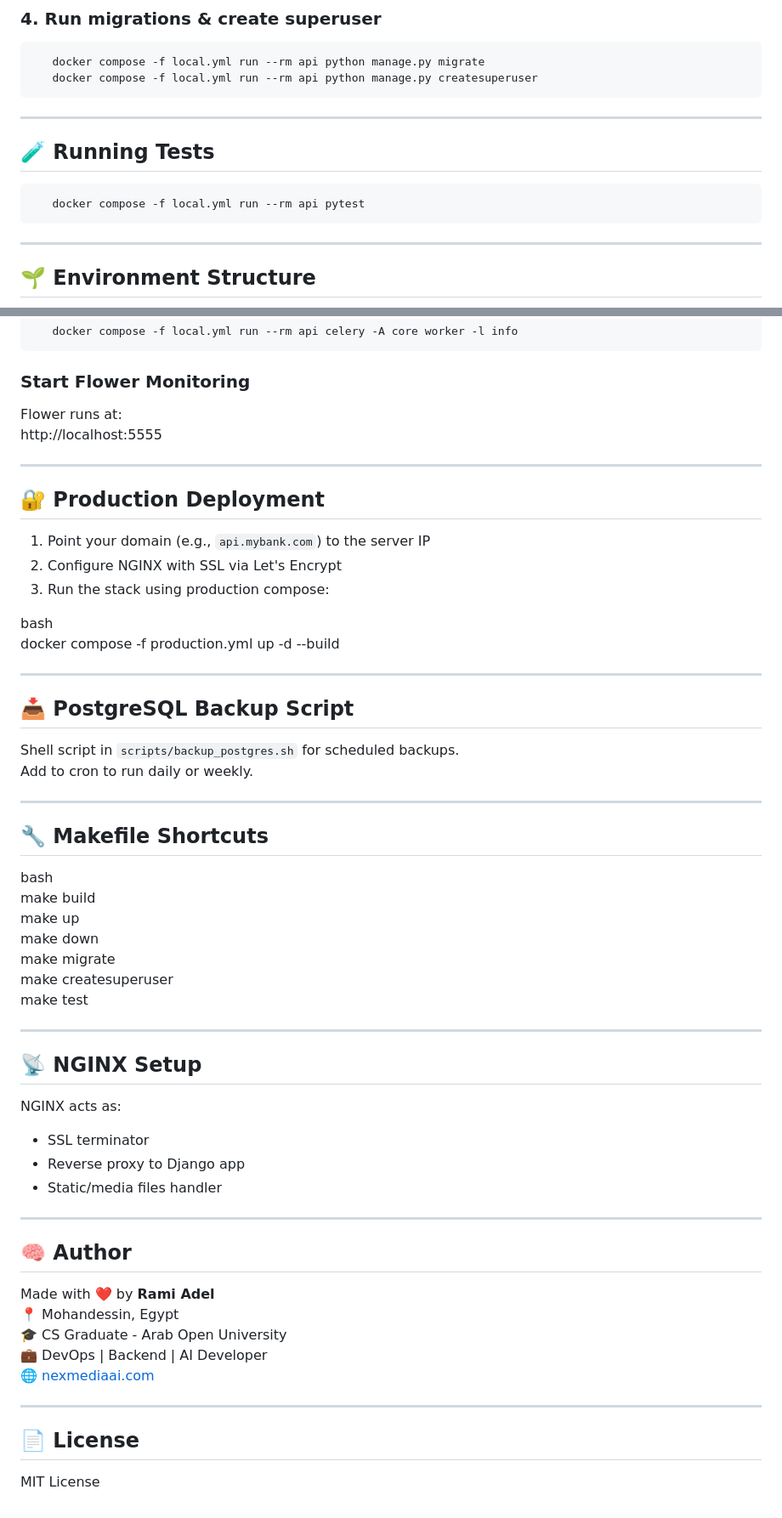
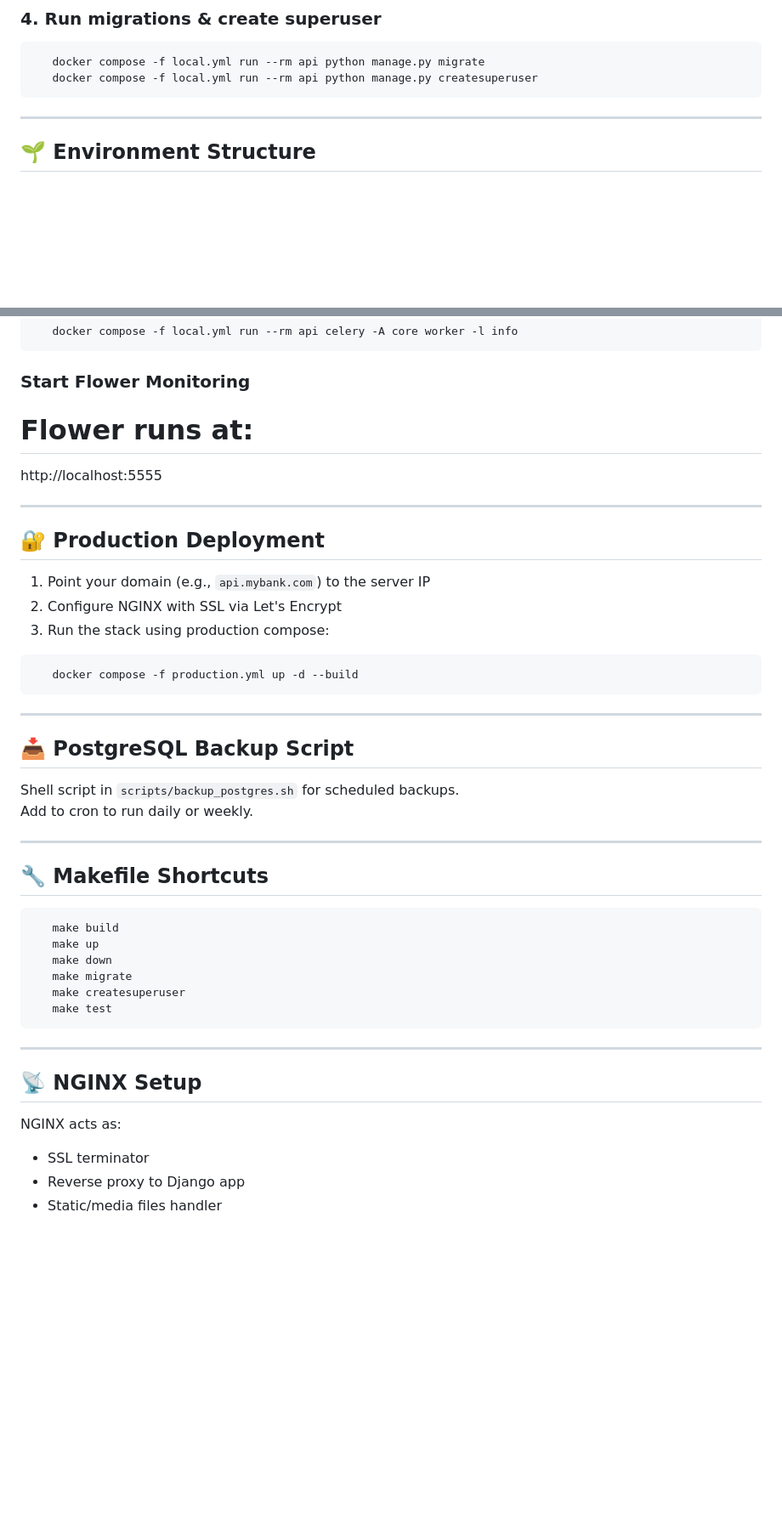
Before and after one commit to RamiAdell/secure-fintech-banking-api, a Markdown page: README.md, 2 parts joined by grey strips. Shown at 85% size. GitHub-like rendering; blank space fills up the shorter version.

````diff
--- a/README.md
+++ b/README.md
@@ -67,13 +67,7 @@ Edit `.env` and fill in your secrets, DB config, email backend, etc.
    docker compose -f local.yml run --rm api python manage.py migrate
    docker compose -f local.yml run --rm api python manage.py createsuperuser
 ```
----
 
-## 🧪 Running Tests
-
-```bash
-   docker compose -f local.yml run --rm api pytest
-```
 ---
 
 ## 🌱 Environment Structure
@@ -130,7 +124,7 @@ banking-fintech-api/
 ```
 ### Start Flower Monitoring
 
-Flower runs at:
+# Flower runs at:
 http://localhost:5555
 
 ---
@@ -141,9 +135,9 @@ http://localhost:5555
 2. Configure NGINX with SSL via Let's Encrypt
 3. Run the stack using production compose:
 
-bash
+```bash
    docker compose -f production.yml up -d --build
-
+```
 ---
 
 ## 📥 PostgreSQL Backup Script
@@ -155,14 +149,14 @@ Add to cron to run daily or weekly.
 
 ## 🔧 Makefile Shortcuts
 
-bash
+```bash
    make build
    make up
    make down
    make migrate
    make createsuperuser
    make test
-
+```
 ---
 
 ## 📡 NGINX Setup
@@ -171,19 +165,3 @@ NGINX acts as:
 - SSL terminator
 - Reverse proxy to Django app
 - Static/media files handler
-
----
-
-## 🧠 Author
-
-Made with ❤️ by **Rami Adel**
-📍 Mohandessin, Egypt
-🎓 CS Graduate - Arab Open University
-💼 DevOps | Backend | AI Developer
-🌐 [nexmediaai.com](https://nexmediaai.com)
-
----
-
-## 📄 License
-
-MIT License
````
